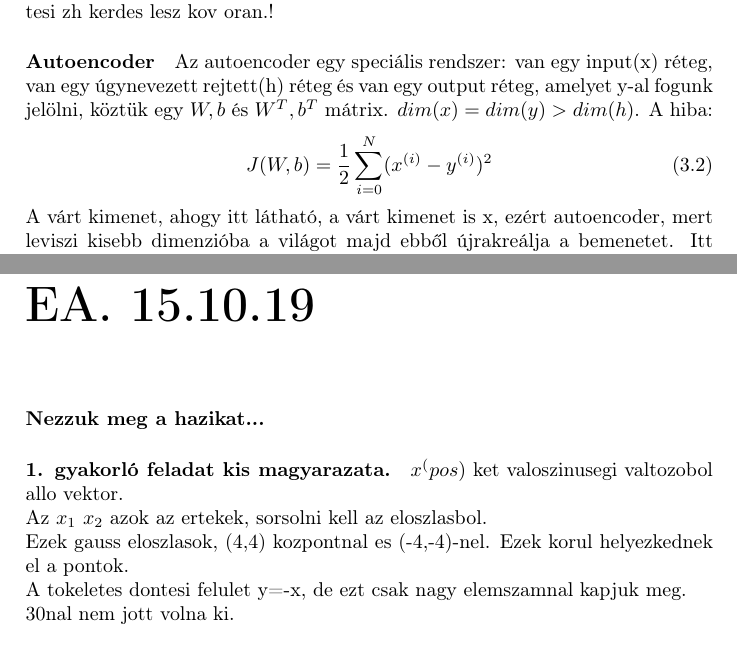
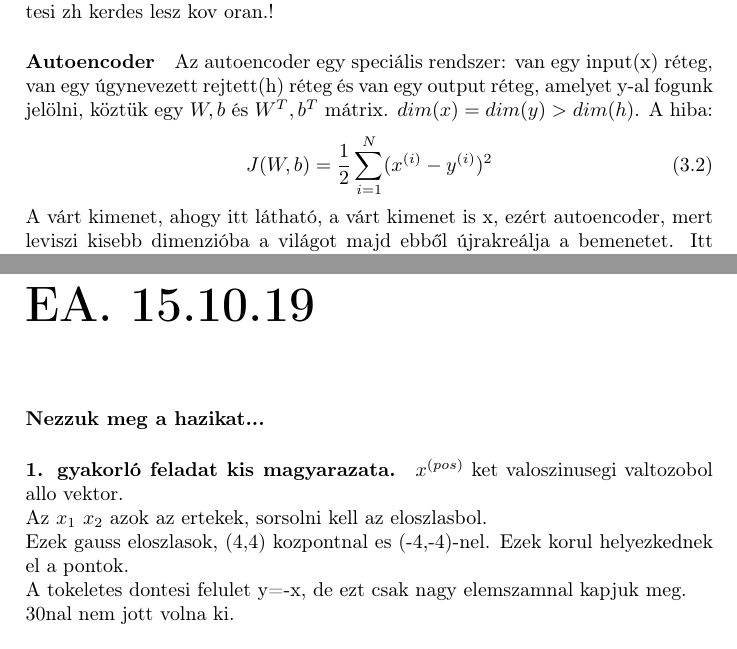
Before and after one commit to porcellus/NeuronHalokJegyzet, a LaTeX document (mestersegesneuronhalok.tex): two parts of pages 5 and 12 of 14, joined at a grey line, cut so that both start at the same text. Compiled offline with pdfLaTeX.

Commit message:
MagnuczF által jelzett hibák javítva. pdf nem lett újrafordítva.

```diff
--- a/mestersegesneuronhalok.tex
+++ b/mestersegesneuronhalok.tex
@@ -61,7 +61,7 @@ A szépsége, hogy az utolsó előtti súly hangolása nagyon egyszerű, hiszen
 \paragraph{Autoencoder}
 Az autoencoder egy speciális rendszer: van egy input(x) réteg, van egy úgynevezett rejtett(h) réteg és van egy output réteg, amelyet y-al fogunk jelölni, köztük egy $ W,b$ és $W^T,b^T$ mátrix. $dim(x) = dim(y) > dim(h)$. A hiba:
 \begin{equation}
-J(W,b) = \frac{1}{2}\sum_{i=0}^N (x^{(i)}-y^{(i)})^2
+J(W,b) = \frac{1}{2}\sum_{i=1}^N (x^{(i)}-y^{(i)})^2
 \end{equation}
 A várt kimenet, ahogy itt látható, a várt kimenet is x, ezért autoencoder, mert leviszi kisebb dimenzióba a világot majd ebből újrakreálja a bemenetet. Itt általában nagyon nagy dimenziós terekről beszélünk, például egy arckép esetén $dim(x) = 1 000 000.$ Pl.: nem felismeres arckep alapjan, ferfira -1 nore +1, ahol van birtokunkban van egy adatbazis. $ dim(x) = 10^6$-ben kell valamilyen döntési felületet létrehozni. Sok dimenzióban rengeteg lokális minimum lehetséges, nagyon durva lehet a kapott felület. A lépés sugara miatt gömbökben tudunk lepni. Minél több dimenziós kockát nézünk annál több csúcs van, azaz annál több a maradék, amit ezek nem fednek le (a gömb a sarokba nem ér be), így rengeteg a lokális minimum és nagyon furcsán nézhetnek ki. Ha van egy milliárd adatom, akkor hány dimenziós kell legyen az adatom, hány dimenziót feszít ez ki. Egy milliárd adat kb. 20 dimenziót feszít ki, ezeket jól meg kell határozni, ekkor teljesen vissza lehet állítani az eredetit. Ez bonyolult feladat. Ha keveset csökkentek a dimenziók számán, akkor egyszerűbb a feladat és hibamentesen visszaképezhető az eredeti. Ebből kell olyan eljárást csinálni, hogy jól csökkenthessünk.
 Ritka reprezentációs autoencoder eseten a belső reprezentáció nagyobb dimenziós, így gyorsabban-kevesebb mintából- tud tanulni de lassabban működik.
@@ -192,7 +192,7 @@ Azert jo ez a modszer mert egyaltalan nem egyertelmu, hogy meddig kell iteralni.
 \chapter{EA. 15.10.19}
 \paragraph{Nezzuk meg a hazikat...}
 \paragraph{1. gyakorló feladat kis magyarazata.}
-$x^(pos)$ ket valoszinusegi valtozobol allo vektor.\\
+$x^{(pos)}$ ket valoszinusegi valtozobol allo vektor.\\
 Az $x_1$ $x_2$ azok az ertekek, sorsolni kell az eloszlasbol.\\
 Ezek gauss eloszlasok, (4,4) kozpontnal es (-4,-4)-nel. Ezek korul helyezkednek el a pontok. \\
 A tokeletes dontesi felulet y=-x, de ezt csak nagy elemszamnal kapjuk meg.\\
```
Also changed, not shown: mestersegesneuronhalok.tex (4 more changed lines).
